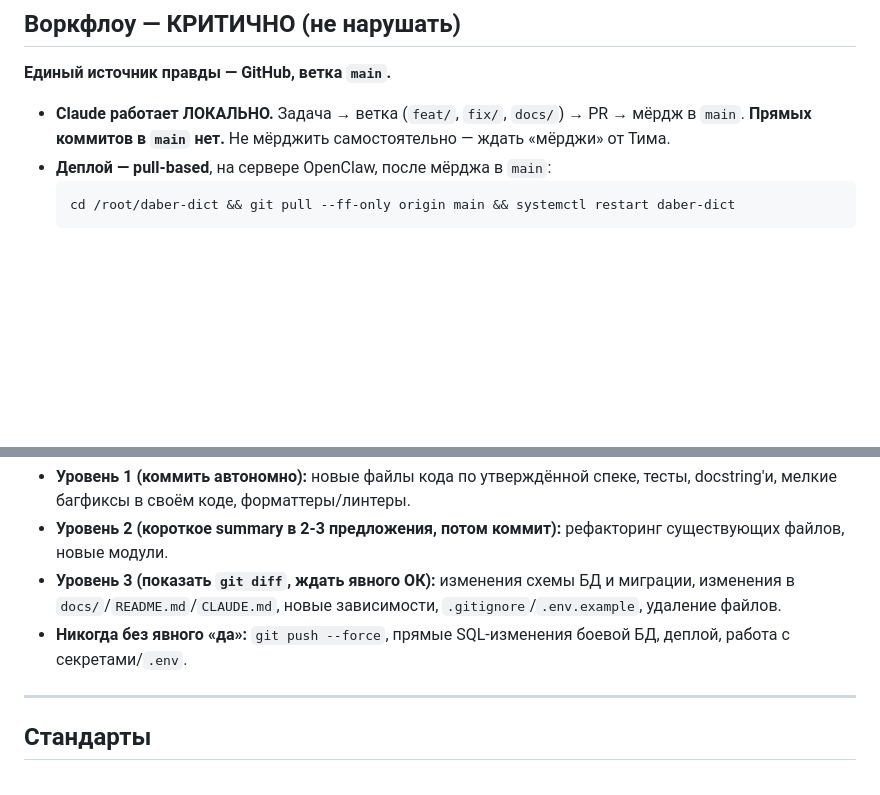
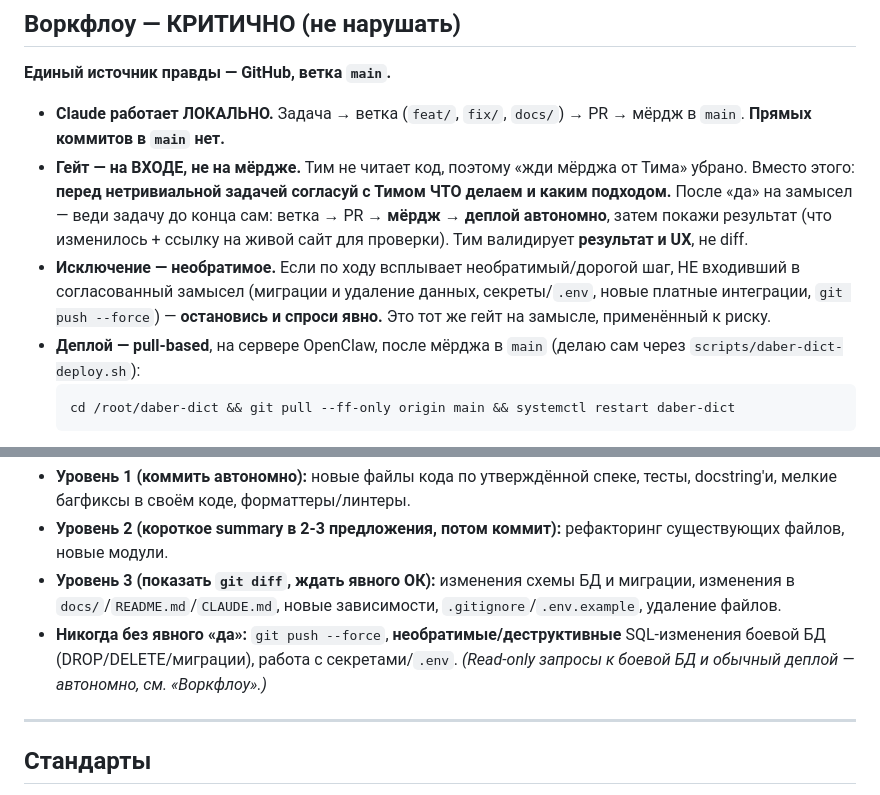
Before and after one commit to tima100faces/daber-bot-slovar, a Markdown page: CLAUDE.md, 2 parts joined by grey strips. GitHub-like rendering; blank space fills up the shorter version.

Commit message:
docs(claude): move approval gate to task-intake, autonomous merge+deploy
Tim doesn't read diffs, so a per-merge approval gate verified nothing about code
quality. Replace it: align on WHAT/approach up front, then run the task to
completion autonomously (branch -> PR -> merge -> deploy) and report the result
on the live site. Keep an explicit-stop only for irreversible/destructive steps
(prod DB migrations/deletes, secrets, force-push) that weren't part of the
agreed plan.

Co-Authored-By: Claude Opus 4.8 <noreply@anthropic.com>

````diff
--- a/CLAUDE.md
+++ b/CLAUDE.md
@@ -29,8 +29,10 @@
 
 **Единый источник правды — GitHub, ветка `main`.**
 
-- **Claude работает ЛОКАЛЬНО.** Задача → ветка (`feat/`, `fix/`, `docs/`) → PR → мёрдж в `main`. **Прямых коммитов в `main` нет.** Не мёрджить самостоятельно — ждать «мёрджи» от Тима.
-- **Деплой — pull-based**, на сервере OpenClaw, после мёрджа в `main`:
+- **Claude работает ЛОКАЛЬНО.** Задача → ветка (`feat/`, `fix/`, `docs/`) → PR → мёрдж в `main`. **Прямых коммитов в `main` нет.**
+- **Гейт — на ВХОДЕ, не на мёрдже.** Тим не читает код, поэтому «жди мёрджа от Тима» убрано. Вместо этого: **перед нетривиальной задачей согласуй с Тимом ЧТО делаем и каким подходом.** После «да» на замысел — веди задачу до конца сам: ветка → PR → **мёрдж → деплой автономно**, затем покажи результат (что изменилось + ссылку на живой сайт для проверки). Тим валидирует **результат и UX**, не diff.
+- **Исключение — необратимое.** Если по ходу всплывает необратимый/дорогой шаг, НЕ входивший в согласованный замысел (миграции и удаление данных, секреты/`.env`, новые платные интеграции, `git push --force`) — **остановись и спроси явно.** Это тот же гейт на замысле, применённый к риску.
+- **Деплой — pull-based**, на сервере OpenClaw, после мёрджа в `main` (делаю сам через `scripts/daber-dict-deploy.sh`):
   ```bash
   cd /root/daber-dict && git pull --ff-only origin main && systemctl restart daber-dict
   ```
@@ -67,7 +69,7 @@
 - **Уровень 1 (коммить автономно):** новые файлы кода по утверждённой спеке, тесты, docstring'и, мелкие багфиксы в своём коде, форматтеры/линтеры.
 - **Уровень 2 (короткое summary в 2-3 предложения, потом коммит):** рефакторинг существующих файлов, новые модули.
 - **Уровень 3 (показать `git diff`, ждать явного ОК):** изменения схемы БД и миграции, изменения в `docs/`/`README.md`/`CLAUDE.md`, новые зависимости, `.gitignore`/`.env.example`, удаление файлов.
-- **Никогда без явного «да»:** `git push --force`, прямые SQL-изменения боевой БД, деплой, работа с секретами/`.env`.
+- **Никогда без явного «да»:** `git push --force`, **необратимые/деструктивные** SQL-изменения боевой БД (DROP/DELETE/миграции), работа с секретами/`.env`. _(Read-only запросы к боевой БД и обычный деплой — автономно, см. «Воркфлоу».)_
 
 ---
 
````
